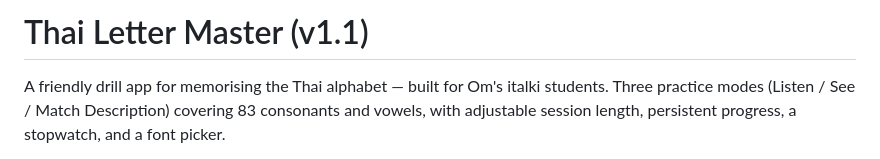
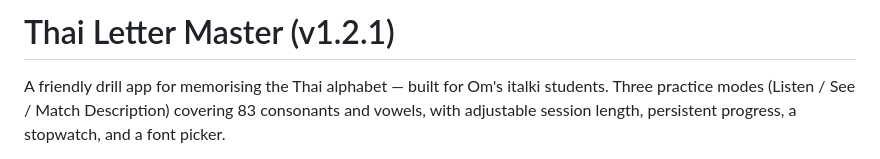
Before and after one commit to rebornxt/Thai_letter_master, a Markdown page: README.md, the part around the change. Rendered like a GitHub page.

```diff
--- a/README.md
+++ b/README.md
@@ -1,4 +1,4 @@
-# Thai Letter Master  (v1.1)
+# Thai Letter Master  (v1.2.1)
 
 A friendly drill app for memorising the Thai alphabet — built for Om's italki students.
 Three practice modes (Listen / See / Match Description) covering 83 consonants and vowels,
```
